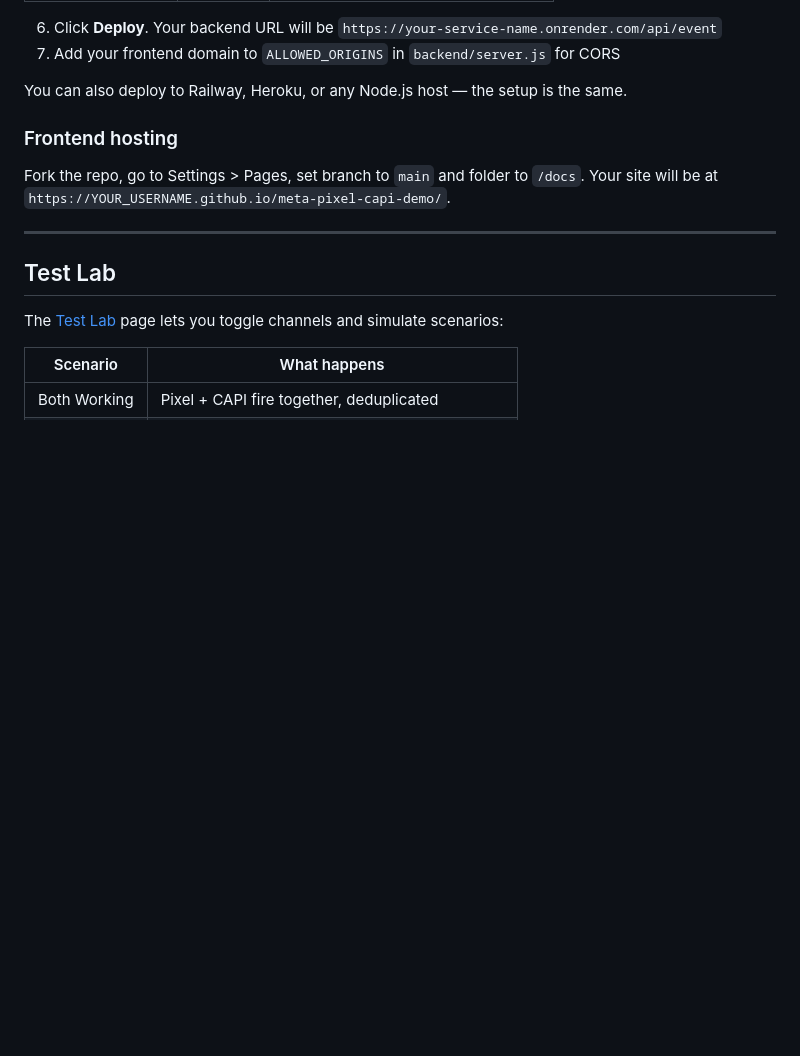
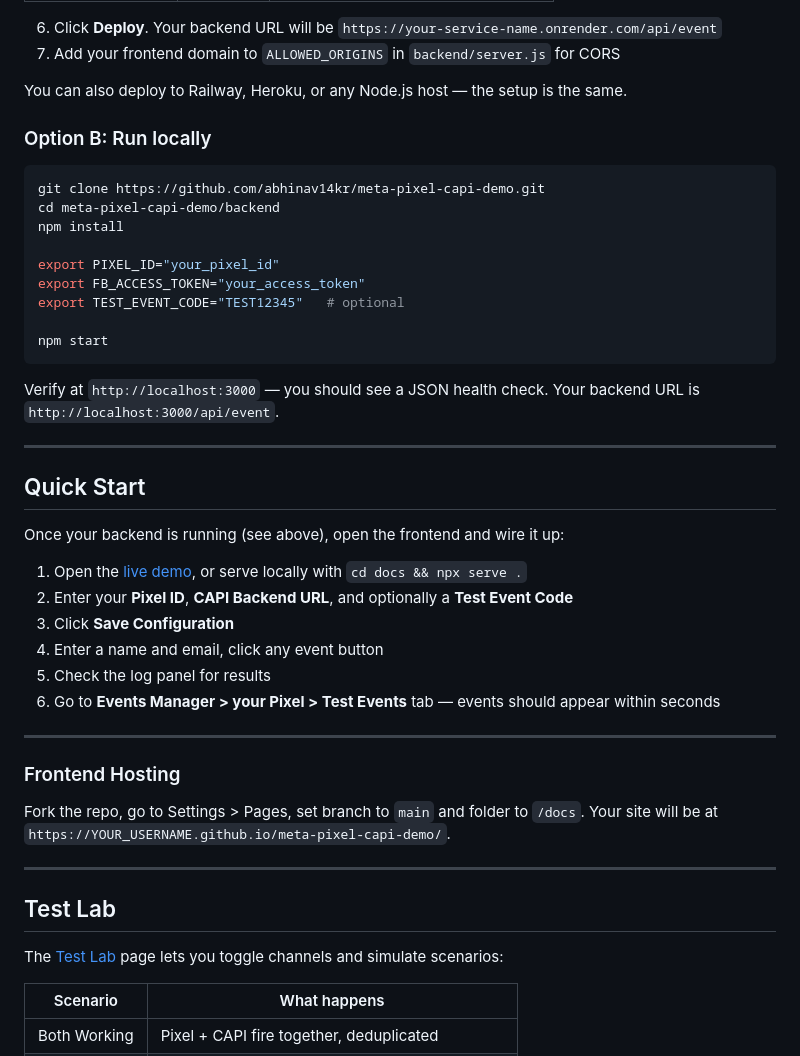
Before and after one commit to abhinav14kr/meta-pixel-capi-demo, a Markdown page: README.md, the part around one of its changes. GitHub-like rendering; blank space fills up the shorter version.

````diff
--- a/README.md
+++ b/README.md
@@ -99,7 +66,38 @@ Each person needs their own backend — it holds your Pixel ID and access token.
 
 You can also deploy to Railway, Heroku, or any Node.js host — the setup is the same.
 
-### Frontend hosting
+### Option B: Run locally
+
+```bash
+git clone https://github.com/abhinav14kr/meta-pixel-capi-demo.git
+cd meta-pixel-capi-demo/backend
+npm install
+
+export PIXEL_ID="your_pixel_id"
+export FB_ACCESS_TOKEN="your_access_token"
+export TEST_EVENT_CODE="TEST12345"   # optional
+
+npm start
+```
+
+Verify at `http://localhost:3000` — you should see a JSON health check. Your backend URL is `http://localhost:3000/api/event`.
+
+---
+
+## Quick Start
+
+Once your backend is running (see above), open the frontend and wire it up:
+
+1. Open the [live demo](https://abhinav14kr.github.io/meta-pixel-capi-demo/), or serve locally with `cd docs && npx serve .`
+2. Enter your **Pixel ID**, **CAPI Backend URL**, and optionally a **Test Event Code**
+3. Click **Save Configuration**
+4. Enter a name and email, click any event button
+5. Check the log panel for results
+6. Go to **Events Manager > your Pixel > Test Events** tab — events should appear within seconds
+
+---
+
+### Frontend Hosting
 
 Fork the repo, go to Settings > Pages, set branch to `main` and folder to `/docs`. Your site will be at `https://YOUR_USERNAME.github.io/meta-pixel-capi-demo/`.
 
````
Also changed, not shown: other parts of README.md (+3 -36 lines).
